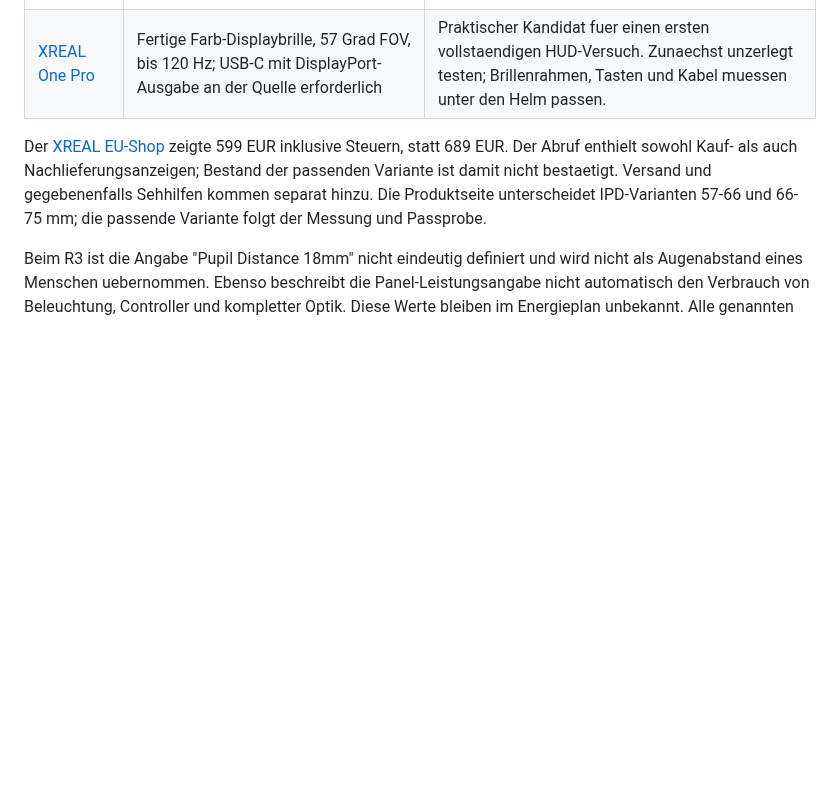
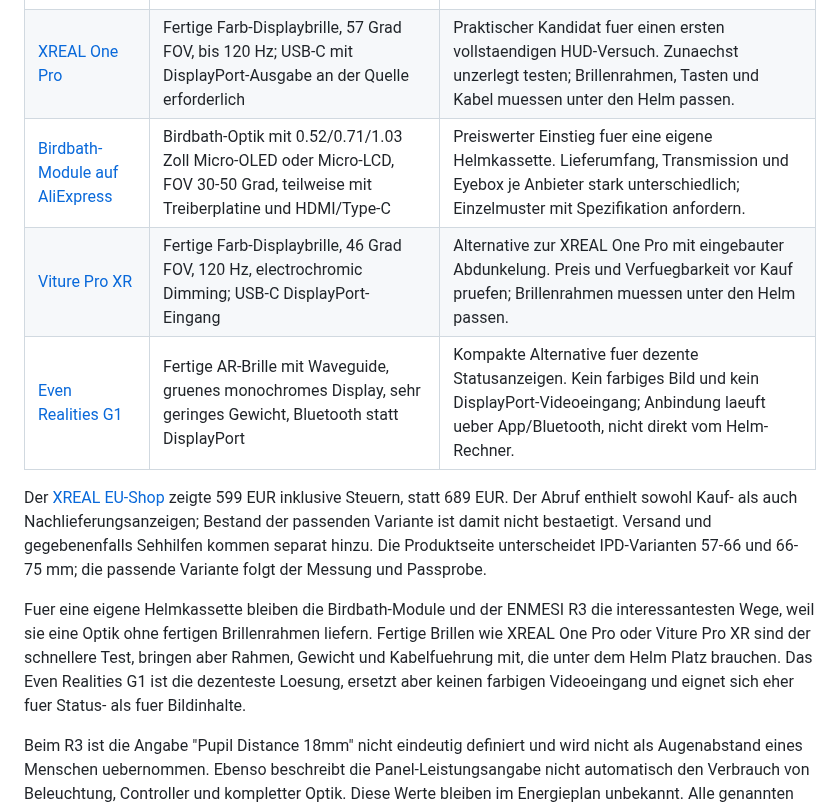
Before and after one commit to Huskynarr/HaloCosplay, a Markdown page: Documentation/Guides/Elektronik-AR-Display.md, the part around one of its changes. GitHub-like rendering; blank space fills up the shorter version.

Commit message:
docs(ar): add birdbath modules, Viture Pro XR and Even Realities G1 as transparent display candidates

```diff
--- a/Documentation/Guides/Elektronik-AR-Display.md
+++ b/Documentation/Guides/Elektronik-AR-Display.md
@@ -36,6 +36,9 @@ oder bestaetigte mechanische Integration.
 | --- | --- | --- |
 | [ENMESI R3](https://www.enmesi.com/sale-12375134-mipi-1920-1080-type-c-micro-lcd-display-module-for-augmented-reality-wearable.html) | LCOS-Waveguide, 1920 x 1080, 40 Grad FOV, 60 Hz; angegebene Transmission ueber 82 Prozent; Controller Type-C, internes Panel MIPI | Interessant fuer eine eigene Helmkassette. Preis verhandelbar, Mindestmenge 50 Stueck. Einzelmuster, vollstaendiger optischer Lieferumfang und Videoeingangsprotokoll unbestaetigt. |
 | [XREAL One Pro](https://www.xreal.com/one-pro) | Fertige Farb-Displaybrille, 57 Grad FOV, bis 120 Hz; USB-C mit DisplayPort-Ausgabe an der Quelle erforderlich | Praktischer Kandidat fuer einen ersten vollstaendigen HUD-Versuch. Zunaechst unzerlegt testen; Brillenrahmen, Tasten und Kabel muessen unter den Helm passen. |
+| [Birdbath-Module auf AliExpress](https://www.aliexpress.com/w/wholesale-birdbath-ar-module.html) | Birdbath-Optik mit 0.52/0.71/1.03 Zoll Micro-OLED oder Micro-LCD, FOV 30-50 Grad, teilweise mit Treiberplatine und HDMI/Type-C | Preiswerter Einstieg fuer eine eigene Helmkassette. Lieferumfang, Transmission und Eyebox je Anbieter stark unterschiedlich; Einzelmuster mit Spezifikation anfordern. |
+| [Viture Pro XR](https://www.viture.com/products/viture-pro-xr) | Fertige Farb-Displaybrille, 46 Grad FOV, 120 Hz, electrochromic Dimming; USB-C DisplayPort-Eingang | Alternative zur XREAL One Pro mit eingebauter Abdunkelung. Preis und Verfuegbarkeit vor Kauf pruefen; Brillenrahmen muessen unter den Helm passen. |
+| [Even Realities G1](https://www.evenrealities.com/g1) | Fertige AR-Brille mit Waveguide, gruenes monochromes Display, sehr geringes Gewicht, Bluetooth statt DisplayPort | Kompakte Alternative fuer dezente Statusanzeigen. Kein farbiges Bild und kein DisplayPort-Videoeingang; Anbindung laeuft ueber App/Bluetooth, nicht direkt vom Helm-Rechner. |
 
 Der [XREAL EU-Shop](https://eu.shop.xreal.com/products/xreal-one-pro) zeigte
 599 EUR inklusive Steuern, statt 689 EUR. Der Abruf enthielt sowohl Kauf- als
@@ -43,6 +46,13 @@ auch Nachlieferungsanzeigen; Bestand der passenden Variante ist damit nicht
 bestaetigt. Versand und gegebenenfalls Sehhilfen kommen separat hinzu.
 Die Produktseite unterscheidet IPD-Varianten 57-66 und 66-75 mm; die passende
 Variante folgt der Messung und Passprobe.
+
+Fuer eine eigene Helmkassette bleiben die Birdbath-Module und der ENMESI R3 die
+interessantesten Wege, weil sie eine Optik ohne fertigen Brillenrahmen liefern.
+Fertige Brillen wie XREAL One Pro oder Viture Pro XR sind der schnellere Test,
+bringen aber Rahmen, Gewicht und Kabelfuehrung mit, die unter dem Helm Platz
+brauchen. Das Even Realities G1 ist die dezenteste Loesung, ersetzt aber keinen
+farbigen Videoeingang und eignet sich eher fuer Status- als fuer Bildinhalte.
 
 Beim R3 ist die Angabe "Pupil Distance 18mm" nicht eindeutig definiert und wird
 nicht als Augenabstand eines Menschen uebernommen. Ebenso beschreibt die
```
Also changed, not shown: other parts of Documentation/Guides/Elektronik-AR-Display.md (+1 -1 lines).
